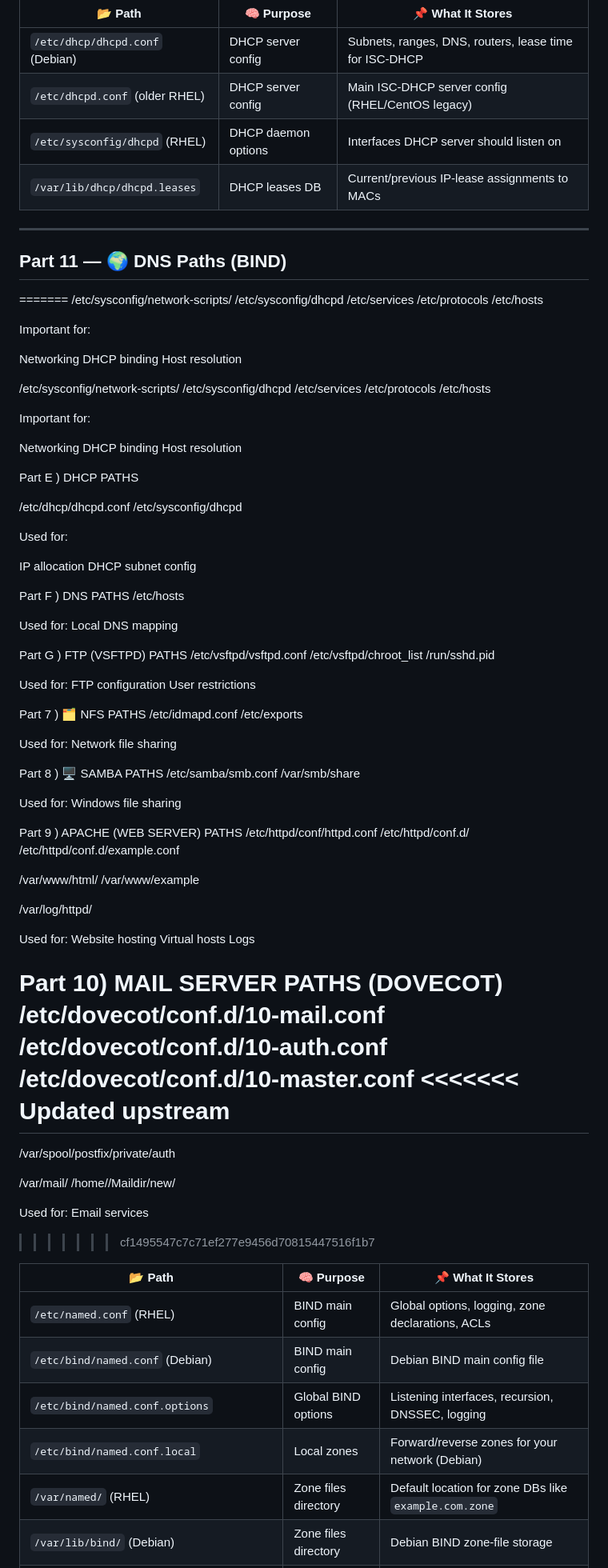
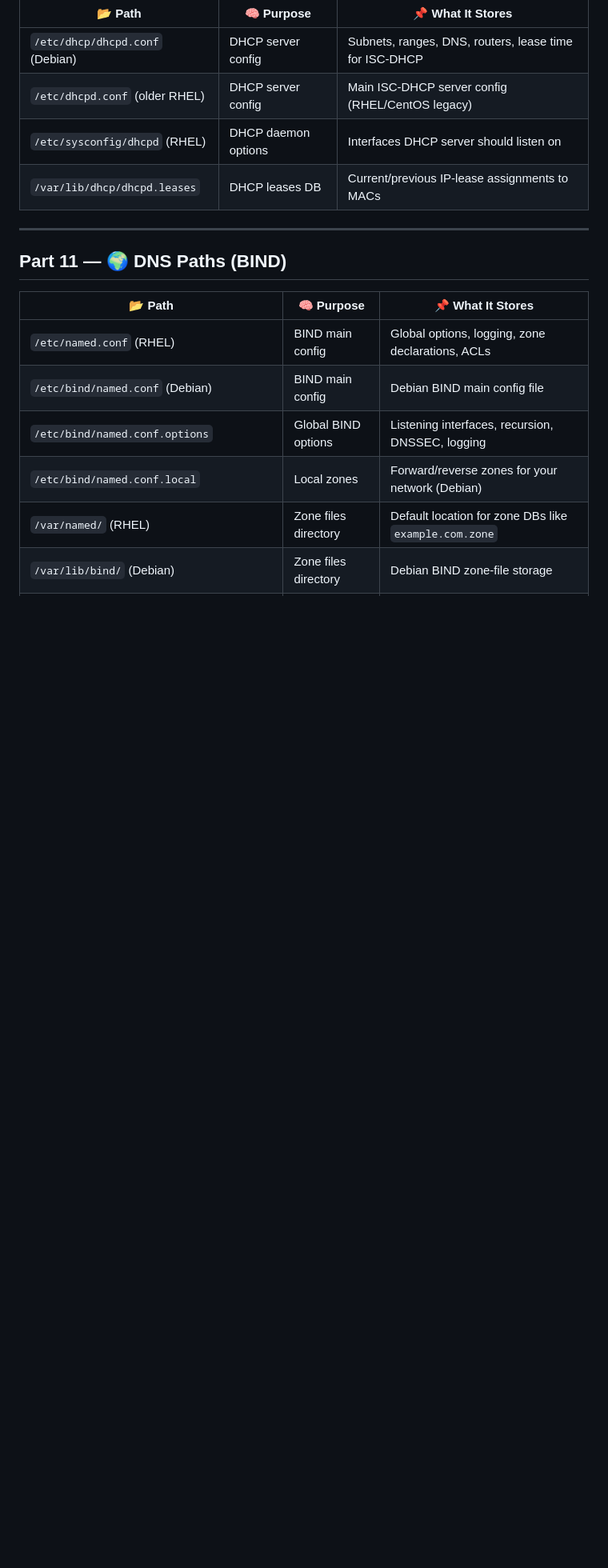
Before and after one commit to veenayaksirohi/DITISS, a Markdown page: COSA/Other/All Imp Paths.md, the part around one of its changes. Shown at 80% size. GitHub-like rendering; blank space fills up the shorter version.

```diff
--- a/COSA/Other/All Imp Paths.md
+++ b/COSA/Other/All Imp Paths.md
@@ -324,103 +199,6 @@ NFS mounts
 ---
 
 ## Part 11 — 🌍 DNS Paths (BIND)
-=======
-/etc/sysconfig/network-scripts/
-/etc/sysconfig/dhcpd
-/etc/services
-/etc/protocols
-/etc/hosts
-
-Important for:
-
-Networking
-DHCP binding
-Host resolution
-
-/etc/sysconfig/network-scripts/
-/etc/sysconfig/dhcpd
-/etc/services
-/etc/protocols
-/etc/hosts
-
-Important for:
-
-Networking
-DHCP binding
-Host resolution
-
-Part E ) DHCP PATHS
-
-/etc/dhcp/dhcpd.conf
-/etc/sysconfig/dhcpd
-
-Used for:
-
-IP allocation
-DHCP subnet config
-
-Part F ) DNS PATHS
-/etc/hosts
-
-Used for:
-Local DNS mapping
-
-Part G ) FTP (VSFTPD) PATHS
-/etc/vsftpd/vsftpd.conf
-/etc/vsftpd/chroot_list
-/run/sshd.pid
-
-
-Used for:
-FTP configuration
-User restrictions
-
-
-Part 7 ) 🗂️ NFS PATHS
-/etc/idmapd.conf
-/etc/exports
-
-Used for:
-Network file sharing
-
-Part 8 ) 🖥️ SAMBA PATHS
-/etc/samba/smb.conf
-/var/smb/share
-
-Used for:
-Windows file sharing
-
-Part 9 ) APACHE (WEB SERVER) PATHS
-/etc/httpd/conf/httpd.conf
-/etc/httpd/conf.d/
-/etc/httpd/conf.d/example.conf
-
-/var/www/html/
-/var/www/example
-
-/var/log/httpd/
-
-Used for:
-Website hosting
-Virtual hosts
-Logs
-
-
-Part  10)  MAIL SERVER PATHS (DOVECOT)
-/etc/dovecot/conf.d/10-mail.conf
-/etc/dovecot/conf.d/10-auth.conf
-/etc/dovecot/conf.d/10-master.conf
-<<<<<<< Updated upstream
-=======
-
-/var/spool/postfix/private/auth
-
-/var/mail/<user>
-/home/<user>/Maildir/new/
-
-Used for:
-Email services
->>>>>>> cf1495547c7c71ef277e9456d70815447516f1b7
 
 | 📂 Path                                          | 🧠 Purpose           | 📌 What It Stores                                              |
 | ------------------------------------------------ | -------------------- | -------------------------------------------------------------- |
```
Also changed, not shown: other parts of COSA/Other/All Imp Paths.md (+0 -284 lines).
